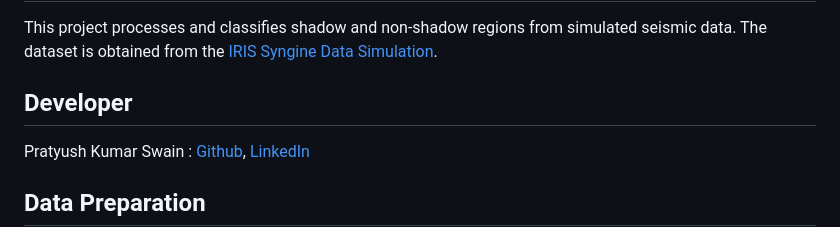
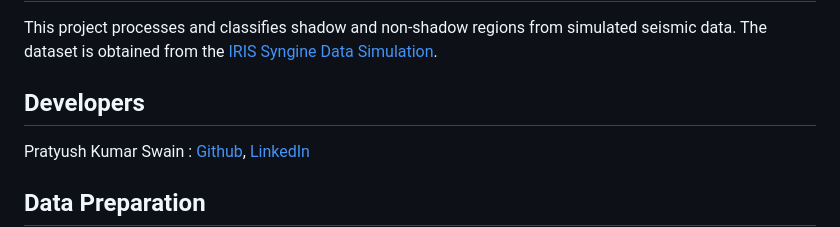
Before and after one commit to akash1135-ai/KritiMartianCore57, a Markdown page: README.md, the part around the change. GitHub-like rendering.

Commit message:
Added Developer Details

```diff
--- a/README.md
+++ b/README.md
@@ -7,7 +7,7 @@
 ## Overview
 This project processes and classifies shadow and non-shadow regions from simulated seismic data. The dataset is obtained from the [IRIS Syngine Data Simulation](https://ds.iris.edu/ds/products/syngine/).
 
-## Developer
+## Developers
 
 Pratyush Kumar Swain : [Github](https://github.com/Pratyush439), [LinkedIn](https://www.linkedin.com/in/pratyush-kumar-swain-2313482a5/)
 
```
